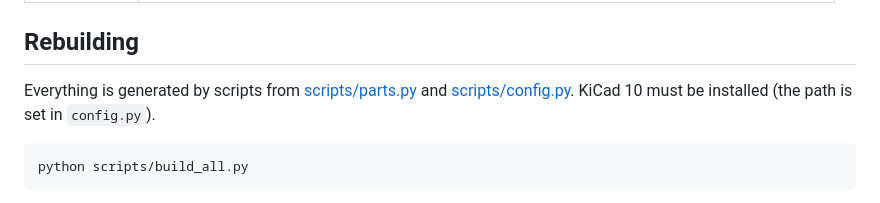
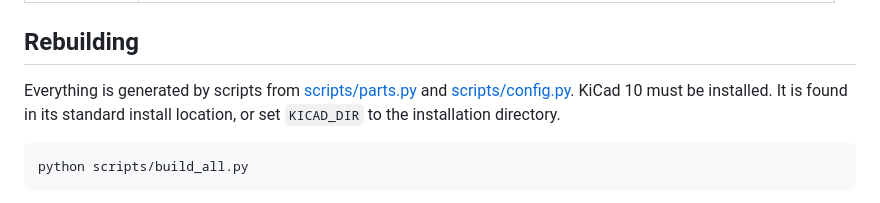
Before and after one commit to andreban/neopixel-star, a Markdown page: README.md, the part around the change. GitHub-like rendering.

Commit message:
Detect KiCad 10 install instead of hardcoding a local path
Checks KICAD_DIR, then the standard install locations on Windows,
macOS and Linux.

````diff
--- a/README.md
+++ b/README.md
@@ -131,7 +131,8 @@ same pinout works.
 ## Rebuilding
 
 Everything is generated by scripts from [scripts/parts.py](scripts/parts.py) and
-[scripts/config.py](scripts/config.py). KiCad 10 must be installed (the path is set in `config.py`).
+[scripts/config.py](scripts/config.py). KiCad 10 must be installed. It is found in its standard install location, or set `KICAD_DIR`
+to the installation directory.
 
 ```sh
 python scripts/build_all.py
````
Also changed, not shown: AGENTS.md (+5 -4 lines), docs/angle-back.png, docs/angle-front.png, docs/back.png, docs/front.png, 7 other files.
